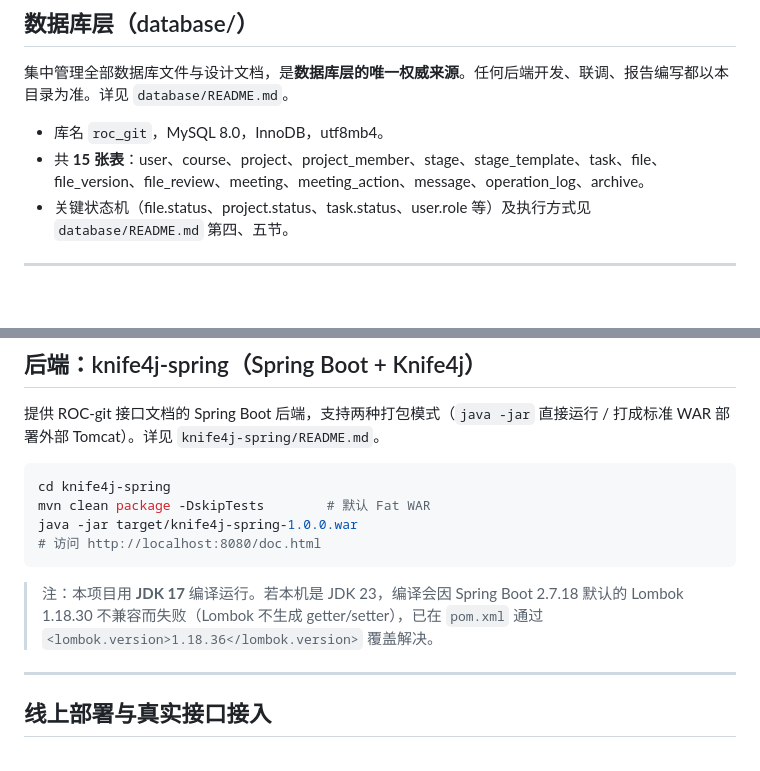
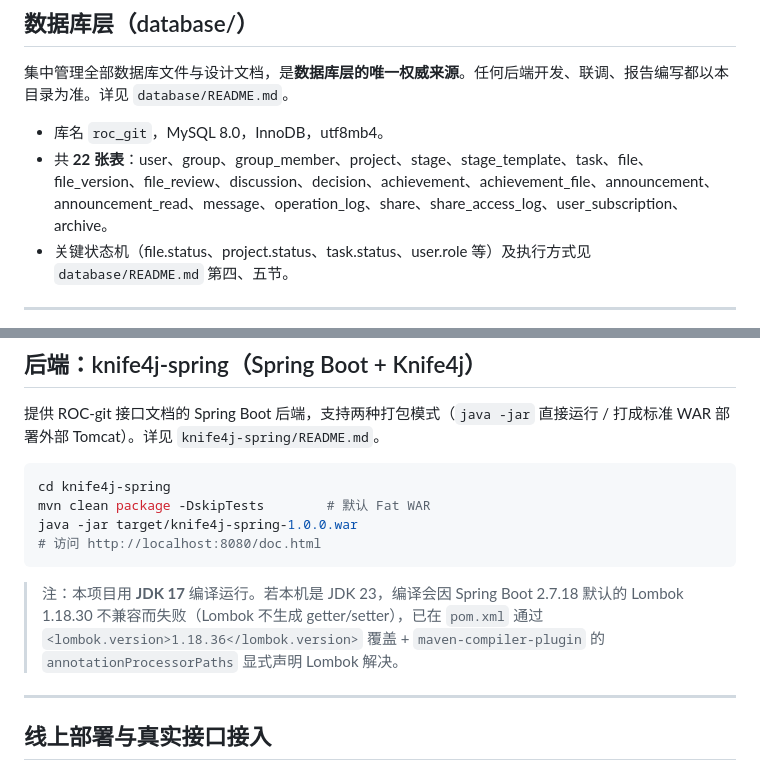
Before and after one commit to latechant/roc-git, a Markdown page: readme.md, 2 parts joined by grey strips. Drawn GitHub-style; blank space fills up the shorter version.

````diff
--- a/readme.md
+++ b/readme.md
@@ -141,7 +141,7 @@ Vue 页面使用 `view`、`text`、`button`、`scroll-view`、`input`、`textare
 集中管理全部数据库文件与设计文档，是**数据库层的唯一权威来源**。任何后端开发、联调、报告编写都以本目录为准。详见 `database/README.md`。
 
 - 库名 `roc_git`，MySQL 8.0，InnoDB，utf8mb4。
-- 共 **15 张表**：user、course、project、project_member、stage、stage_template、task、file、file_version、file_review、meeting、meeting_action、message、operation_log、archive。
+- 共 **22 张表**：user、group、group_member、project、stage、stage_template、task、file、file_version、file_review、discussion、decision、achievement、achievement_file、announcement、announcement_read、message、operation_log、share、share_access_log、user_subscription、archive。
 - 关键状态机（file.status、project.status、task.status、user.role 等）及执行方式见 `database/README.md` 第四、五节。
 
 ---
@@ -157,7 +157,7 @@ java -jar target/knife4j-spring-1.0.0.war
 # 访问 http://localhost:8080/doc.html
 ```
 
-> 注：本项目用 **JDK 17** 编译运行。若本机是 JDK 23，编译会因 Spring Boot 2.7.18 默认的 Lombok 1.18.30 不兼容而失败（Lombok 不生成 getter/setter），已在 `pom.xml` 通过 `<lombok.version>1.18.36</lombok.version>` 覆盖解决。
+> 注：本项目用 **JDK 17** 编译运行。若本机是 JDK 23，编译会因 Spring Boot 2.7.18 默认的 Lombok 1.18.30 不兼容而失败（Lombok 不生成 getter/setter），已在 `pom.xml` 通过 `<lombok.version>1.18.36</lombok.version>` 覆盖 + `maven-compiler-plugin` 的 `annotationProcessorPaths` 显式声明 Lombok 解决。
 
 ---
 
````
Also changed, not shown: other parts of readme.md (+7 -5 lines).
